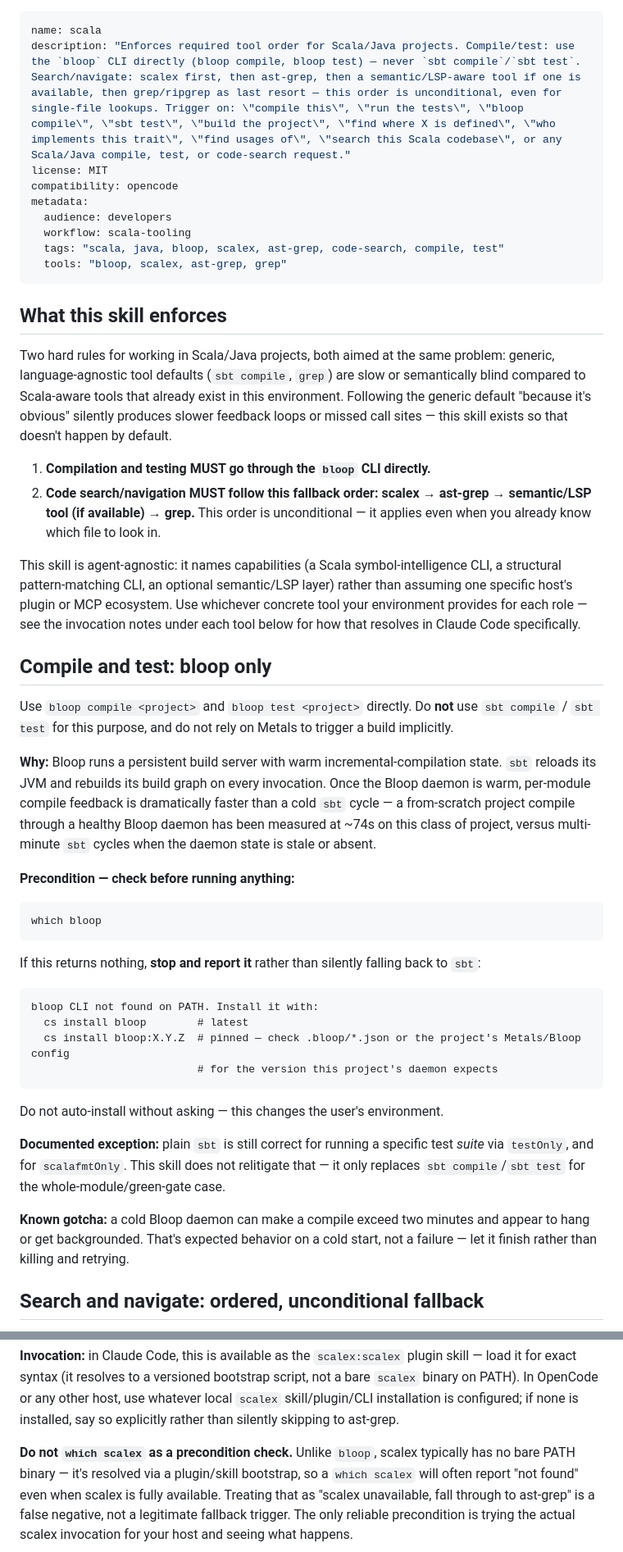
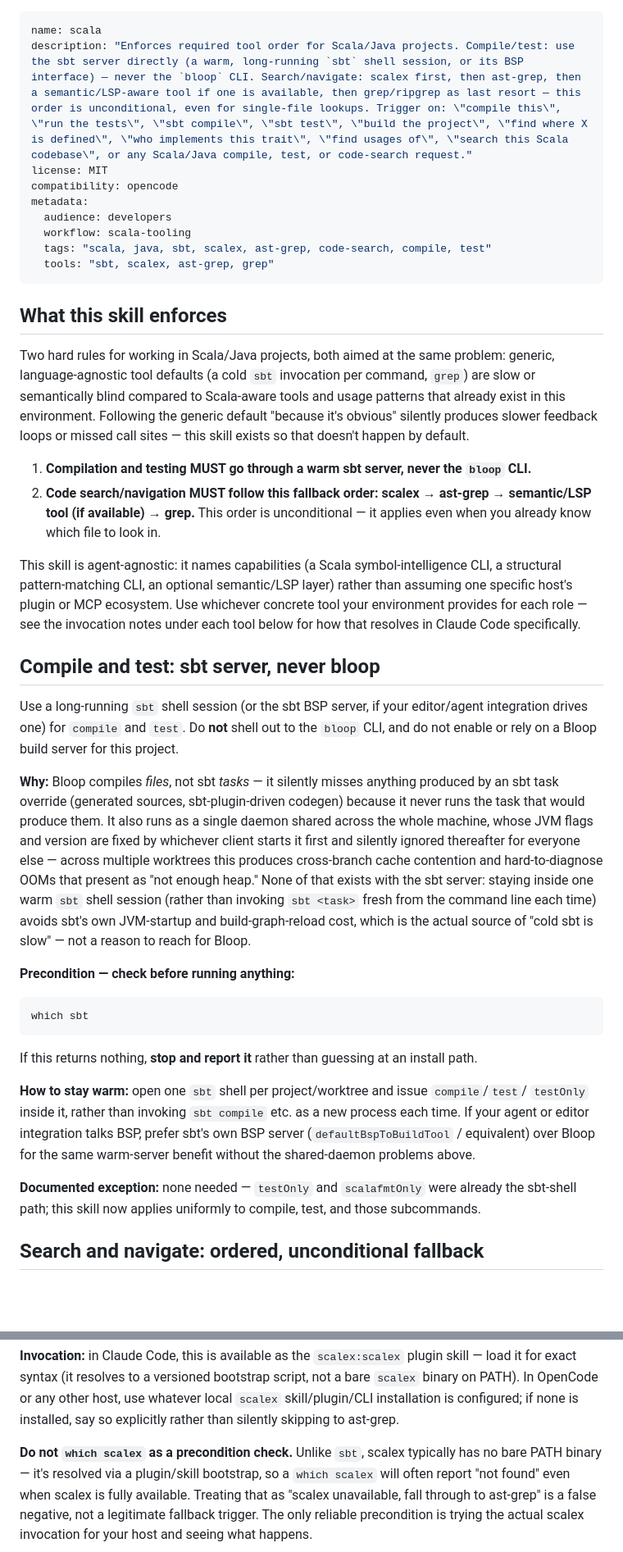
Before and after one commit to tkolleh/skills, a Markdown page: scala/SKILL.md, 2 parts joined by grey strips. Shown at 82% size. Drawn GitHub-style; blank space fills up the shorter version.

Commit message:
fix: bloop isn't the answer for most of the projects I work on

````diff
--- a/scala/SKILL.md
+++ b/scala/SKILL.md
@@ -1,24 +1,24 @@
 ---
 name: scala
-description: "Enforces required tool order for Scala/Java projects. Compile/test: use the `bloop` CLI directly (bloop compile, bloop test) — never `sbt compile`/`sbt test`. Search/navigate: scalex first, then ast-grep, then a semantic/LSP-aware tool if one is available, then grep/ripgrep as last resort — this order is unconditional, even for single-file lookups. Trigger on: \"compile this\", \"run the tests\", \"bloop compile\", \"sbt test\", \"build the project\", \"find where X is defined\", \"who implements this trait\", \"find usages of\", \"search this Scala codebase\", or any Scala/Java compile, test, or code-search request."
+description: "Enforces required tool order for Scala/Java projects. Compile/test: use the sbt server directly (a warm, long-running `sbt` shell session, or its BSP interface) — never the `bloop` CLI. Search/navigate: scalex first, then ast-grep, then a semantic/LSP-aware tool if one is available, then grep/ripgrep as last resort — this order is unconditional, even for single-file lookups. Trigger on: \"compile this\", \"run the tests\", \"sbt compile\", \"sbt test\", \"build the project\", \"find where X is defined\", \"who implements this trait\", \"find usages of\", \"search this Scala codebase\", or any Scala/Java compile, test, or code-search request."
 license: MIT
 compatibility: opencode
 metadata:
   audience: developers
   workflow: scala-tooling
-  tags: "scala, java, bloop, scalex, ast-grep, code-search, compile, test"
-  tools: "bloop, scalex, ast-grep, grep"
+  tags: "scala, java, sbt, scalex, ast-grep, code-search, compile, test"
+  tools: "sbt, scalex, ast-grep, grep"
 ---
 
 ## What this skill enforces
 
 Two hard rules for working in Scala/Java projects, both aimed at the same problem: generic,
-language-agnostic tool defaults (`sbt compile`, `grep`) are slow or semantically blind compared to
-Scala-aware tools that already exist in this environment. Following the generic default "because
-it's obvious" silently produces slower feedback loops or missed call sites — this skill exists so
-that doesn't happen by default.
+language-agnostic tool defaults (a cold `sbt` invocation per command, `grep`) are slow or
+semantically blind compared to Scala-aware tools and usage patterns that already exist in this
+environment. Following the generic default "because it's obvious" silently produces slower
+feedback loops or missed call sites — this skill exists so that doesn't happen by default.
 
-1. **Compilation and testing MUST go through the `bloop` CLI directly.**
+1. **Compilation and testing MUST go through a warm sbt server, never the `bloop` CLI.**
 2. **Code search/navigation MUST follow this fallback order: scalex → ast-grep → semantic/LSP tool
    (if available) → grep.** This order is unconditional — it applies even when you already know
    which file to look in.
@@ -28,42 +28,37 @@ pattern-matching CLI, an optional semantic/LSP layer) rather than assuming one s
 plugin or MCP ecosystem. Use whichever concrete tool your environment provides for each role —
 see the invocation notes under each tool below for how that resolves in Claude Code specifically.
 
-## Compile and test: bloop only
+## Compile and test: sbt server, never bloop
 
-Use `bloop compile <project>` and `bloop test <project>` directly. Do **not** use
-`sbt compile` / `sbt test` for this purpose, and do not rely on Metals to trigger a build
-implicitly.
+Use a long-running `sbt` shell session (or the sbt BSP server, if your editor/agent integration
+drives one) for `compile` and `test`. Do **not** shell out to the `bloop` CLI, and do not enable
+or rely on a Bloop build server for this project.
 
-**Why:** Bloop runs a persistent build server with warm incremental-compilation state. `sbt`
-reloads its JVM and rebuilds its build graph on every invocation. Once the Bloop daemon is warm,
-per-module compile feedback is dramatically faster than a cold `sbt` cycle — a from-scratch
-project compile through a healthy Bloop daemon has been measured at ~74s on this class of project,
-versus multi-minute `sbt` cycles when the daemon state is stale or absent.
+**Why:** Bloop compiles *files*, not sbt *tasks* — it silently misses anything produced by an
+sbt task override (generated sources, sbt-plugin-driven codegen) because it never runs the task
+that would produce them. It also runs as a single daemon shared across the whole machine, whose
+JVM flags and version are fixed by whichever client starts it first and silently ignored
+thereafter for everyone else — across multiple worktrees this produces cross-branch cache
+contention and hard-to-diagnose OOMs that present as "not enough heap." None of that exists with
+the sbt server: staying inside one warm `sbt` shell session (rather than invoking `sbt <task>`
+fresh from the command line each time) avoids sbt's own JVM-startup and build-graph-reload cost,
+which is the actual source of "cold sbt is slow" — not a reason to reach for Bloop.
 
 **Precondition — check before running anything:**
 
 ```bash
-which bloop
+which sbt
 ```
 
-If this returns nothing, **stop and report it** rather than silently falling back to `sbt`:
+If this returns nothing, **stop and report it** rather than guessing at an install path.
 
-```
-bloop CLI not found on PATH. Install it with:
-  cs install bloop        # latest
-  cs install bloop:X.Y.Z  # pinned — check .bloop/*.json or the project's Metals/Bloop config
-                          # for the version this project's daemon expects
-```
+**How to stay warm:** open one `sbt` shell per project/worktree and issue `compile`/`test`/
+`testOnly` inside it, rather than invoking `sbt compile` etc. as a new process each time. If your
+agent or editor integration talks BSP, prefer sbt's own BSP server (`defaultBspToBuildTool` /
+equivalent) over Bloop for the same warm-server benefit without the shared-daemon problems above.
 
-Do not auto-install without asking — this changes the user's environment.
-
-**Documented exception:** plain `sbt` is still correct for running a specific test *suite* via
-`testOnly`, and for `scalafmtOnly`. This skill does not relitigate that — it only replaces
-`sbt compile`/`sbt test` for the whole-module/green-gate case.
-
-**Known gotcha:** a cold Bloop daemon can make a compile exceed two minutes and appear to hang or
-get backgrounded. That's expected behavior on a cold start, not a failure — let it finish rather
-than killing and retrying.
+**Documented exception:** none needed — `testOnly` and `scalafmtOnly` were already the sbt-shell
+path; this skill now applies uniformly to compile, test, and those subcommands.
 
 ## Search and navigate: ordered, unconditional fallback
 
@@ -92,7 +87,7 @@ for exact syntax (it resolves to a versioned bootstrap script, not a bare `scale
 PATH). In OpenCode or any other host, use whatever local `scalex` skill/plugin/CLI installation is
 configured; if none is installed, say so explicitly rather than silently skipping to ast-grep.
 
-**Do not `which scalex` as a precondition check.** Unlike `bloop`, scalex typically has no bare
+**Do not `which scalex` as a precondition check.** Unlike `sbt`, scalex typically has no bare
 PATH binary — it's resolved via a plugin/skill bootstrap, so a `which scalex` will often report
 "not found" even when scalex is fully available. Treating that as "scalex unavailable, fall
 through to ast-grep" is a false negative, not a legitimate fallback trigger. The only reliable
````
